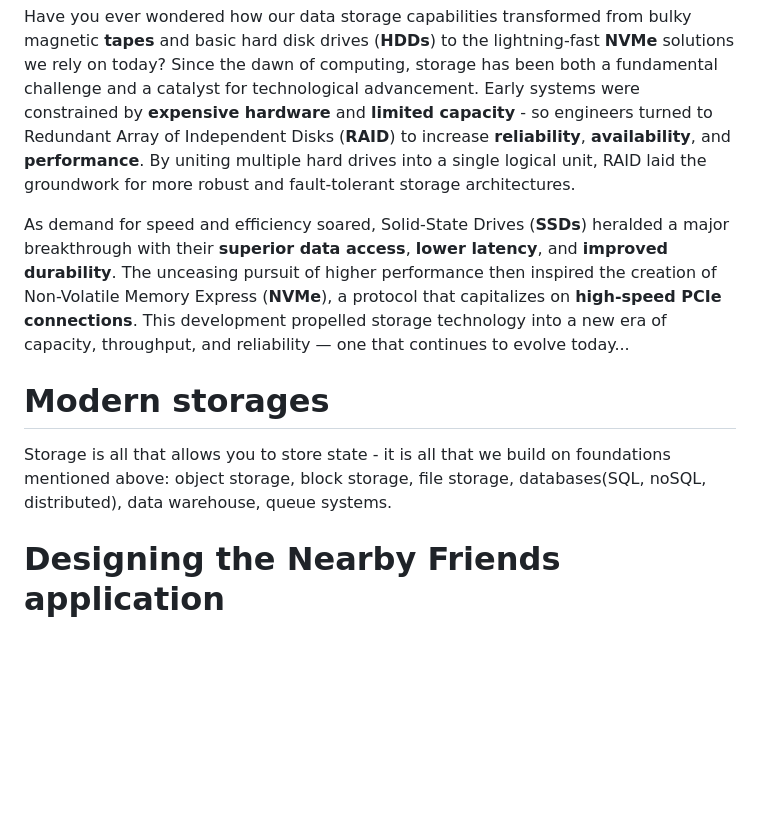
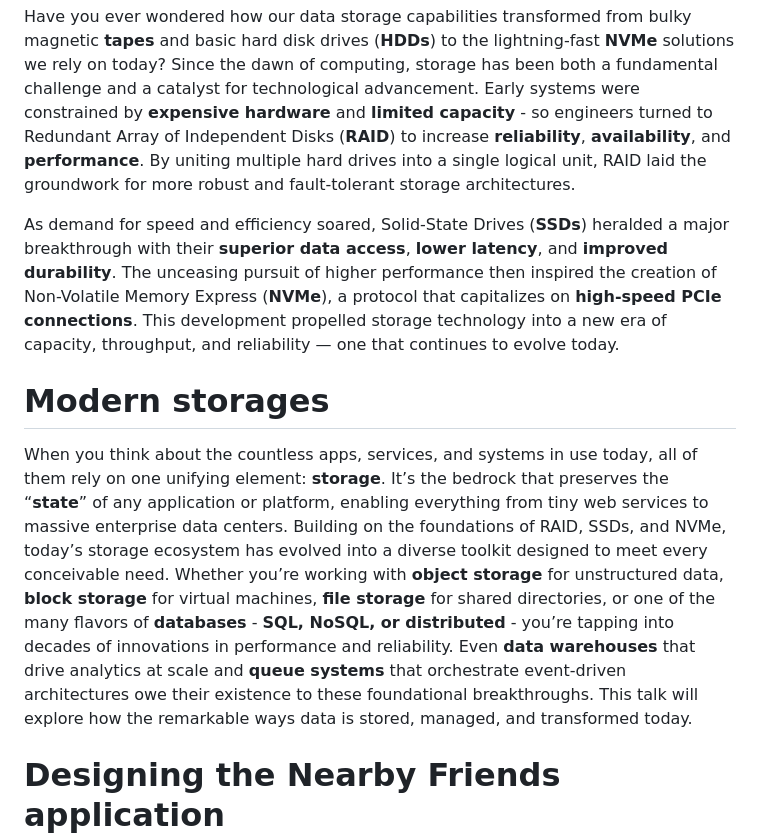
Before and after one commit to Pega-ModernDataStorageTechnologies/slides, a Markdown page: README.md, the part around the change. Drawn GitHub-style; blank space fills up the shorter version.

```diff
--- a/README.md
+++ b/README.md
@@ -45,11 +45,11 @@ Below is a high-level breakdown of the 3-hour bootcamp session:
 
 Have you ever wondered how our data storage capabilities transformed from bulky magnetic **tapes** and basic hard disk drives (**HDDs**) to the lightning-fast **NVMe** solutions we rely on today? Since the dawn of computing, storage has been both a fundamental challenge and a catalyst for technological advancement. Early systems were constrained by **expensive hardware** and **limited capacity** - so engineers turned to Redundant Array of Independent Disks (**RAID**) to increase **reliability**, **availability**, and **performance**. By uniting multiple hard drives into a single logical unit, RAID laid the groundwork for more robust and fault-tolerant storage architectures.
 
-As demand for speed and efficiency soared, Solid-State Drives (**SSDs**) heralded a major breakthrough with their **superior data access**, **lower latency**, and **improved durability**. The unceasing pursuit of higher performance then inspired the creation of Non-Volatile Memory Express (**NVMe**), a protocol that capitalizes on **high-speed PCIe connections**. This development propelled storage technology into a new era of capacity, throughput, and reliability — one that continues to evolve today...
+As demand for speed and efficiency soared, Solid-State Drives (**SSDs**) heralded a major breakthrough with their **superior data access**, **lower latency**, and **improved durability**. The unceasing pursuit of higher performance then inspired the creation of Non-Volatile Memory Express (**NVMe**), a protocol that capitalizes on **high-speed PCIe connections**. This development propelled storage technology into a new era of capacity, throughput, and reliability — one that continues to evolve today.
 
 # Modern storages
 
-Storage is all that allows you to store state - it is all that we build on foundations mentioned above: object storage, block storage, file storage, databases(SQL, noSQL, distributed), data warehouse, queue systems.
+When you think about the countless apps, services, and systems in use today, all of them rely on one unifying element: **storage**. It’s the bedrock that preserves the “**state**” of any application or platform, enabling everything from tiny web services to massive enterprise data centers. Building on the foundations of RAID, SSDs, and NVMe, today’s storage ecosystem has evolved into a diverse toolkit designed to meet every conceivable need. Whether you’re working with **object storage** for unstructured data, **block storage** for virtual machines, **file storage** for shared directories, or one of the many flavors of **databases** - **SQL, NoSQL, or distributed** - you’re tapping into decades of innovations in performance and reliability. Even **data warehouses** that drive analytics at scale and **queue systems** that orchestrate event-driven architectures owe their existence to these foundational breakthroughs. This talk will explore how the remarkable ways data is stored, managed, and transformed today.
 
 # Designing the Nearby Friends application
 > System design is a structured process for planning and implementing software solutions that meet user needs while accommodating **growth**, **performance**, and **security** considerations. It involves translating **requirements** into a cohesive **architecture**, determining how to break the system into logical **components**, choosing appropriate **data stores** (relational vs. NoSQL), and selecting **communication** protocols (REST, gRPC, etc.). Each decision carries its own trade-offs around **cost**, **scalability**, **complexity**, and **reliability**.
```
